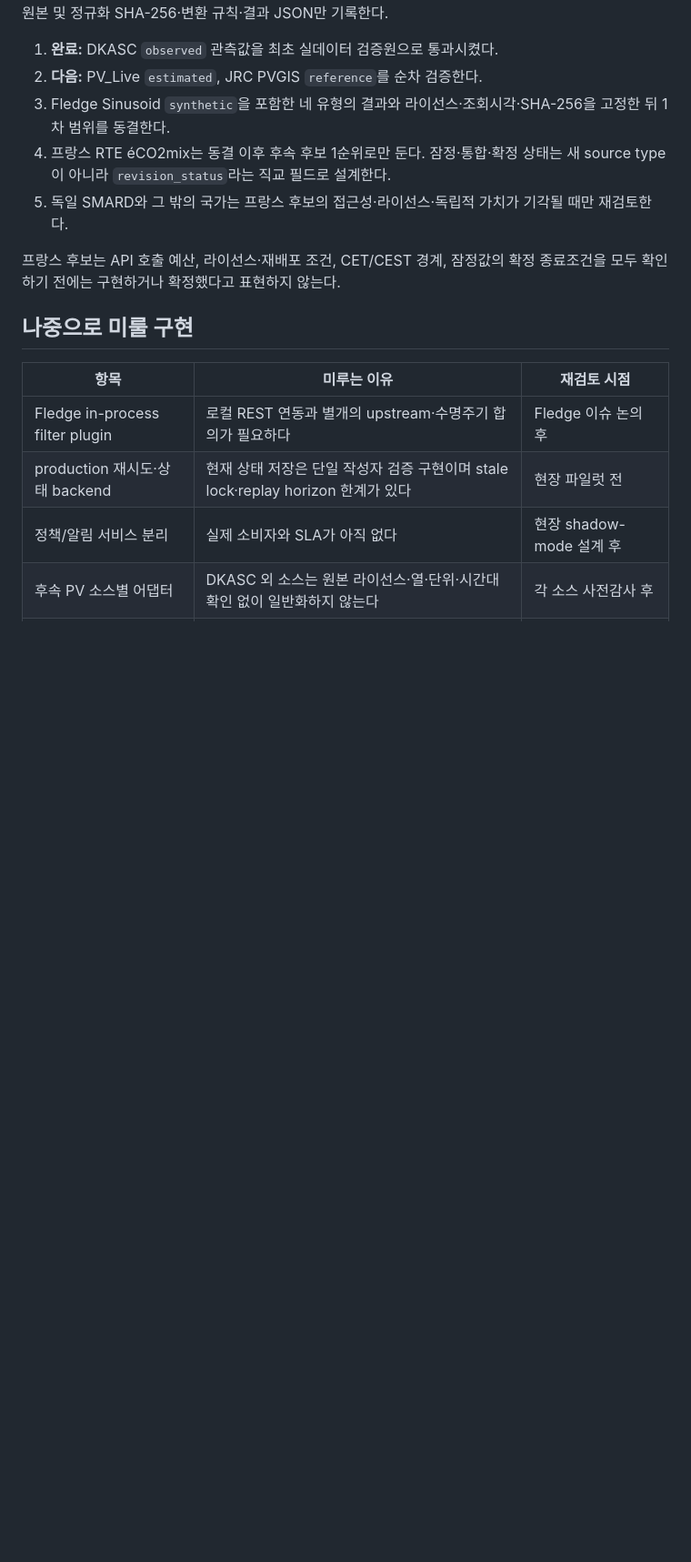
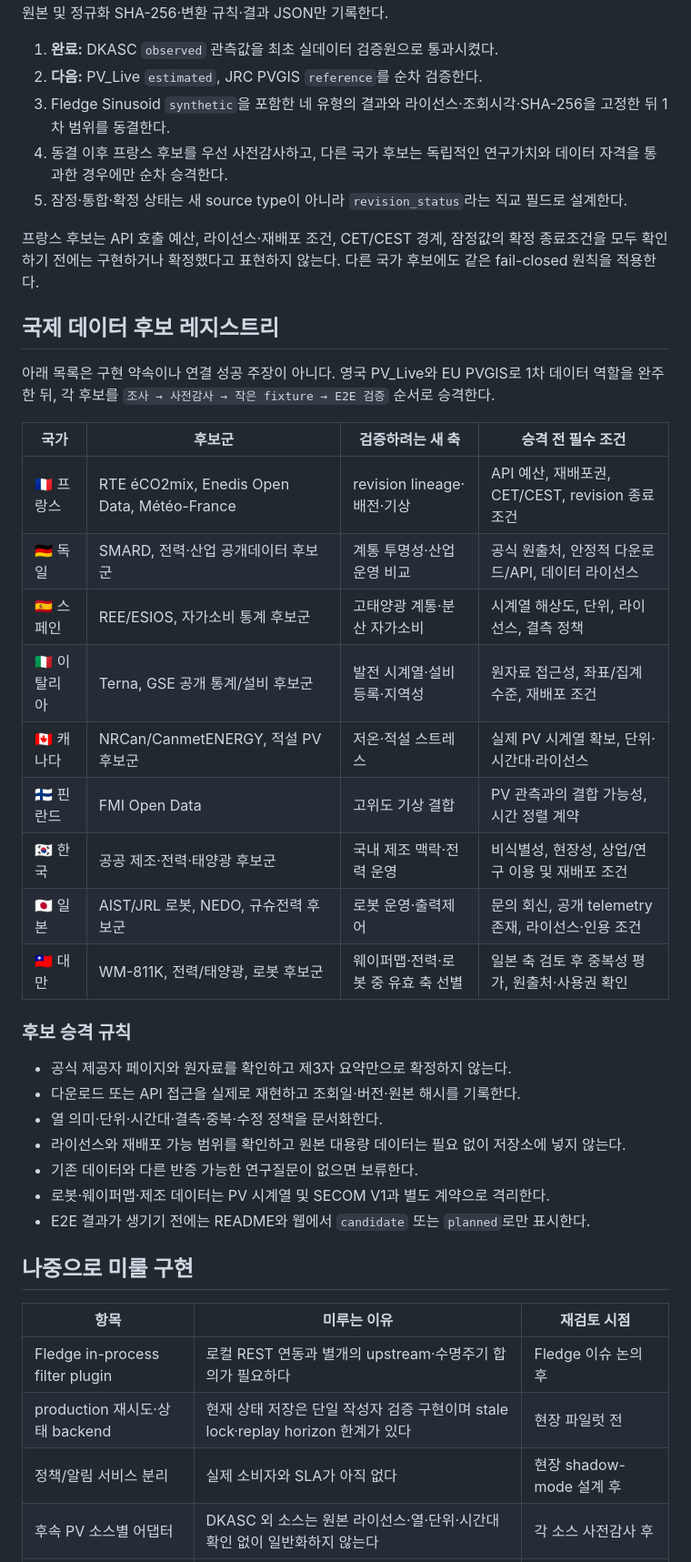
Before and after one commit to heechan9/fabguard-ai, a Markdown page: ROADMAP.md, the part around the change. Shown at 91% size. Rendered like a GitHub page; blank space fills up the shorter version.

Commit message:
docs: define international data promotion gates

```diff
--- a/ROADMAP.md
+++ b/ROADMAP.md
@@ -167,10 +167,36 @@ in-process filter plugin은 아직 수행하지 않았다.** 자세한 경계는
 1. **완료:** DKASC `observed` 관측값을 최초 실데이터 검증원으로 통과시켰다.
 2. **다음:** PV_Live `estimated`, JRC PVGIS `reference`를 순차 검증한다.
 3. Fledge Sinusoid `synthetic`을 포함한 네 유형의 결과와 라이선스·조회시각·SHA-256을 고정한 뒤 1차 범위를 동결한다.
-4. 프랑스 RTE éCO2mix는 동결 이후 후속 후보 1순위로만 둔다. 잠정·통합·확정 상태는 새 source type이 아니라 `revision_status`라는 직교 필드로 설계한다.
-5. 독일 SMARD와 그 밖의 국가는 프랑스 후보의 접근성·라이선스·독립적 가치가 기각될 때만 재검토한다.
+4. 동결 이후 프랑스 후보를 우선 사전감사하고, 다른 국가 후보는 독립적인 연구가치와 데이터 자격을 통과한 경우에만 순차 승격한다.
+5. 잠정·통합·확정 상태는 새 source type이 아니라 `revision_status`라는 직교 필드로 설계한다.
 
-프랑스 후보는 API 호출 예산, 라이선스·재배포 조건, CET/CEST 경계, 잠정값의 확정 종료조건을 모두 확인하기 전에는 구현하거나 확정했다고 표현하지 않는다.
+프랑스 후보는 API 호출 예산, 라이선스·재배포 조건, CET/CEST 경계, 잠정값의 확정 종료조건을 모두 확인하기 전에는 구현하거나 확정했다고 표현하지 않는다. 다른 국가 후보에도 같은 fail-closed 원칙을 적용한다.
+
+## 국제 데이터 후보 레지스트리
+
+아래 목록은 구현 약속이나 연결 성공 주장이 아니다. 영국 PV_Live와 EU PVGIS로 1차 데이터 역할을 완주한 뒤, 각 후보를 `조사 → 사전감사 → 작은 fixture → E2E 검증` 순서로 승격한다.
+
+| 국가 | 후보군 | 검증하려는 새 축 | 승격 전 필수 조건 |
+|---|---|---|---|
+| 🇫🇷 프랑스 | RTE éCO2mix, Enedis Open Data, Météo-France | revision lineage·배전·기상 | API 예산, 재배포권, CET/CEST, revision 종료조건 |
+| 🇩🇪 독일 | SMARD, 전력·산업 공개데이터 후보군 | 계통 투명성·산업 운영 비교 | 공식 원출처, 안정적 다운로드/API, 데이터 라이선스 |
+| 🇪🇸 스페인 | REE/ESIOS, 자가소비 통계 후보군 | 고태양광 계통·분산 자가소비 | 시계열 해상도, 단위, 라이선스, 결측 정책 |
+| 🇮🇹 이탈리아 | Terna, GSE 공개 통계/설비 후보군 | 발전 시계열·설비 등록·지역성 | 원자료 접근성, 좌표/집계 수준, 재배포 조건 |
+| 🇨🇦 캐나다 | NRCan/CanmetENERGY, 적설 PV 후보군 | 저온·적설 스트레스 | 실제 PV 시계열 확보, 단위·시간대·라이선스 |
+| 🇫🇮 핀란드 | FMI Open Data | 고위도 기상 결합 | PV 관측과의 결합 가능성, 시간 정렬 계약 |
+| 🇰🇷 한국 | 공공 제조·전력·태양광 후보군 | 국내 제조 맥락·전력 운영 | 비식별성, 현장성, 상업/연구 이용 및 재배포 조건 |
+| 🇯🇵 일본 | AIST/JRL 로봇, NEDO, 규슈전력 후보군 | 로봇 운영·출력제어 | 문의 회신, 공개 telemetry 존재, 라이선스·인용 조건 |
+| 🇹🇼 대만 | WM-811K, 전력/태양광, 로봇 후보군 | 웨이퍼맵·전력·로봇 중 유효 축 선별 | 일본 축 검토 후 중복성 평가, 원출처·사용권 확인 |
+
+### 후보 승격 규칙
+
+- 공식 제공자 페이지와 원자료를 확인하고 제3자 요약만으로 확정하지 않는다.
+- 다운로드 또는 API 접근을 실제로 재현하고 조회일·버전·원본 해시를 기록한다.
+- 열 의미·단위·시간대·결측·중복·수정 정책을 문서화한다.
+- 라이선스와 재배포 가능 범위를 확인하고 원본 대용량 데이터는 필요 없이 저장소에 넣지 않는다.
+- 기존 데이터와 다른 반증 가능한 연구질문이 없으면 보류한다.
+- 로봇·웨이퍼맵·제조 데이터는 PV 시계열 및 SECOM V1과 별도 계약으로 격리한다.
+- E2E 결과가 생기기 전에는 README와 웹에서 `candidate` 또는 `planned`로만 표시한다.
 
 ## 나중으로 미룰 구현
 
```
